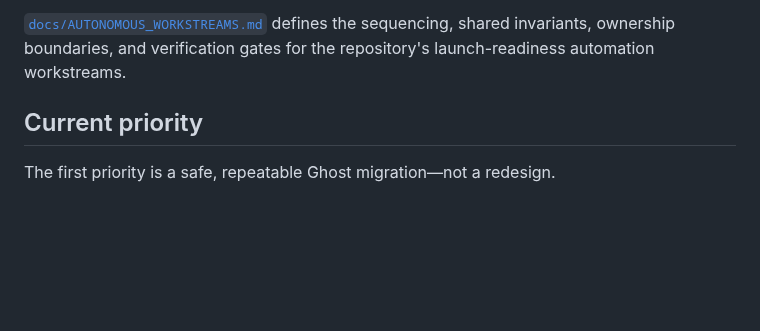
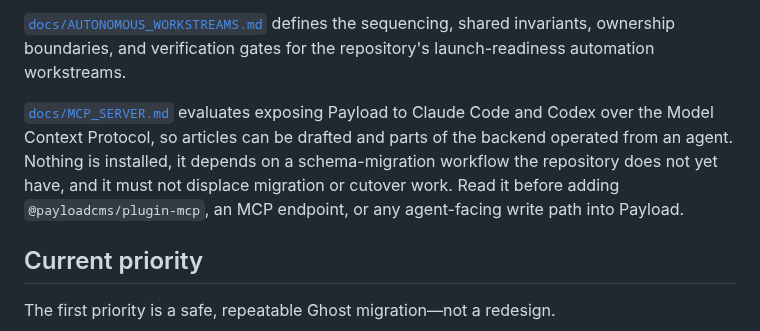
Before and after one commit to tiualvin/beyond-every-art, a Markdown page: AGENTS.md, the part around the change. Drawn GitHub-style; blank space fills up the shorter version.

```diff
--- a/AGENTS.md
+++ b/AGENTS.md
@@ -32,6 +32,13 @@ module.
 [`docs/AUTONOMOUS_WORKSTREAMS.md`](docs/AUTONOMOUS_WORKSTREAMS.md) defines the
 sequencing, shared invariants, ownership boundaries, and verification gates for
 the repository's launch-readiness automation workstreams.
+
+[`docs/MCP_SERVER.md`](docs/MCP_SERVER.md) evaluates exposing Payload to Claude
+Code and Codex over the Model Context Protocol, so articles can be drafted and
+parts of the backend operated from an agent. Nothing is installed, it depends on
+a schema-migration workflow the repository does not yet have, and it must not
+displace migration or cutover work. Read it before adding `@payloadcms/plugin-mcp`,
+an MCP endpoint, or any agent-facing write path into Payload.
 
 ## Current priority
 
```
Also changed, not shown: docs/MCP_SERVER.md (added, +385 -0 lines).
